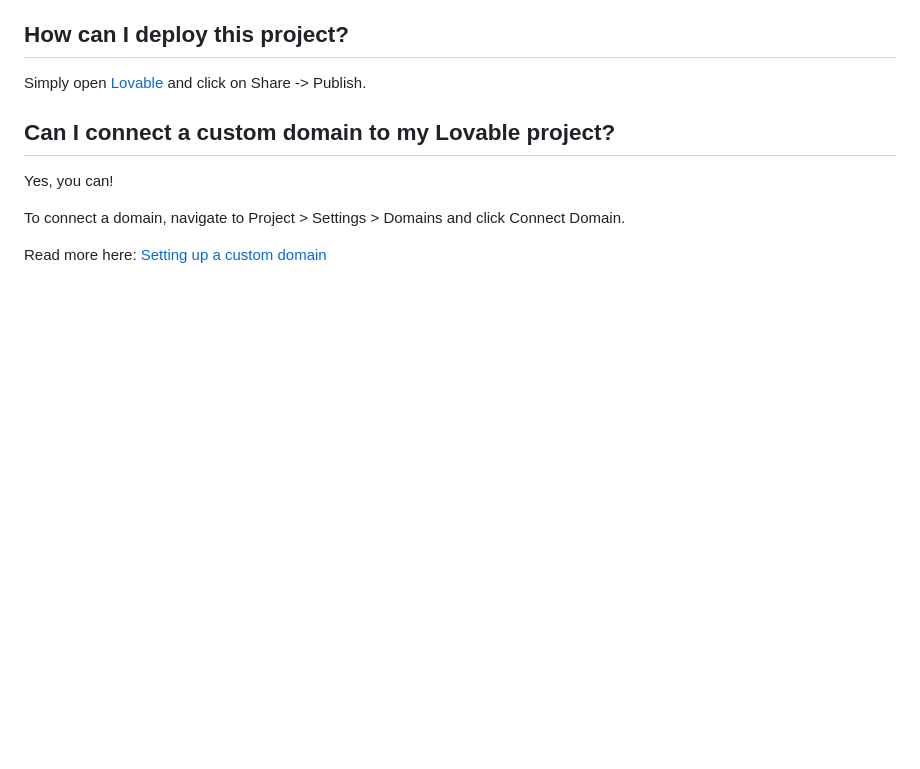
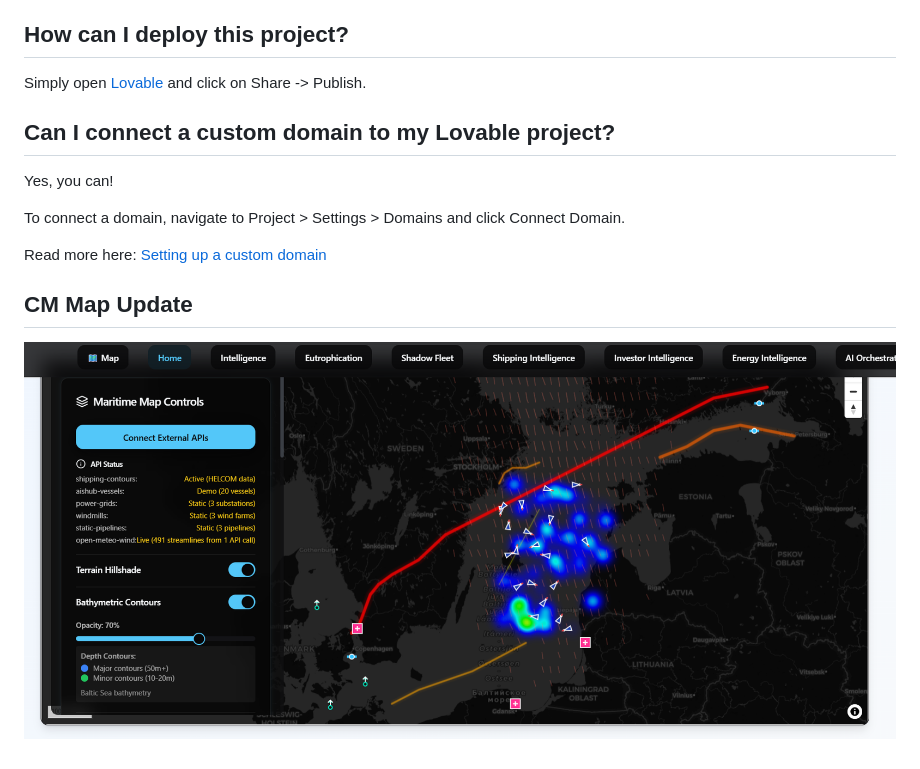
Before and after one commit to willekark/baltic-sea-vista, a Markdown page: README.md, the part around the change. GitHub-like rendering; pictures changed too: cm_work.png (added); blank space fills up the shorter version.

```diff
--- a/README.md
+++ b/README.md
@@ -71,3 +71,7 @@ Yes, you can!
 To connect a domain, navigate to Project > Settings > Domains and click Connect Domain.
 
 Read more here: [Setting up a custom domain](https://docs.lovable.dev/tips-tricks/custom-domain#step-by-step-guide)
+
+## CM Map Update
+
+![alt text](cm_work.png)
```
